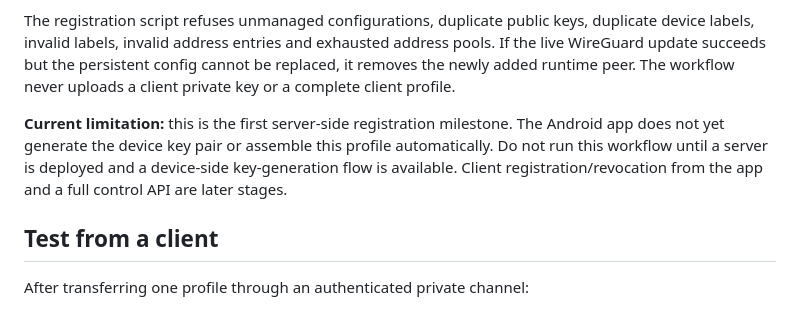
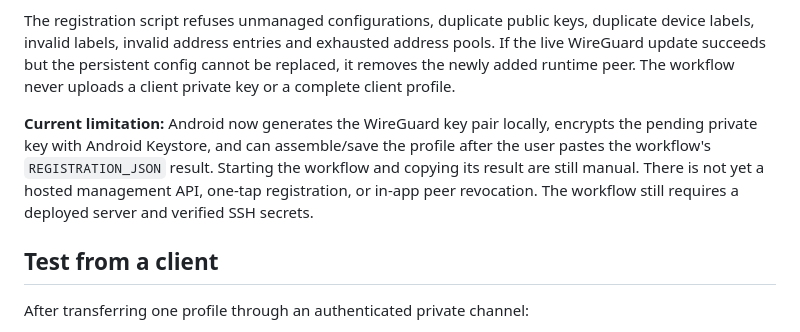
Before and after one commit to arturwarlord/VPN, a Markdown page: docs/SERVER_DEPLOYMENT.md, the part around the change. GitHub-like rendering.

Commit message:
Document Android local key generation and profile assembly

```diff
--- a/docs/SERVER_DEPLOYMENT.md
+++ b/docs/SERVER_DEPLOYMENT.md
@@ -98,7 +98,7 @@ After a FreeRoute server has been deployed and the four pinned-SSH repository se
 
 The registration script refuses unmanaged configurations, duplicate public keys, duplicate device labels, invalid labels, invalid address entries and exhausted address pools. If the live WireGuard update succeeds but the persistent config cannot be replaced, it removes the newly added runtime peer. The workflow never uploads a client private key or a complete client profile.
 
-**Current limitation:** this is the first server-side registration milestone. The Android app does not yet generate the device key pair or assemble this profile automatically. Do not run this workflow until a server is deployed and a device-side key-generation flow is available. Client registration/revocation from the app and a full control API are later stages.
+**Current limitation:** Android now generates the WireGuard key pair locally, encrypts the pending private key with Android Keystore, and can assemble/save the profile after the user pastes the workflow's `REGISTRATION_JSON` result. Starting the workflow and copying its result are still manual. There is not yet a hosted management API, one-tap registration, or in-app peer revocation. The workflow still requires a deployed server and verified SSH secrets.
 
 ## Test from a client
 
```
